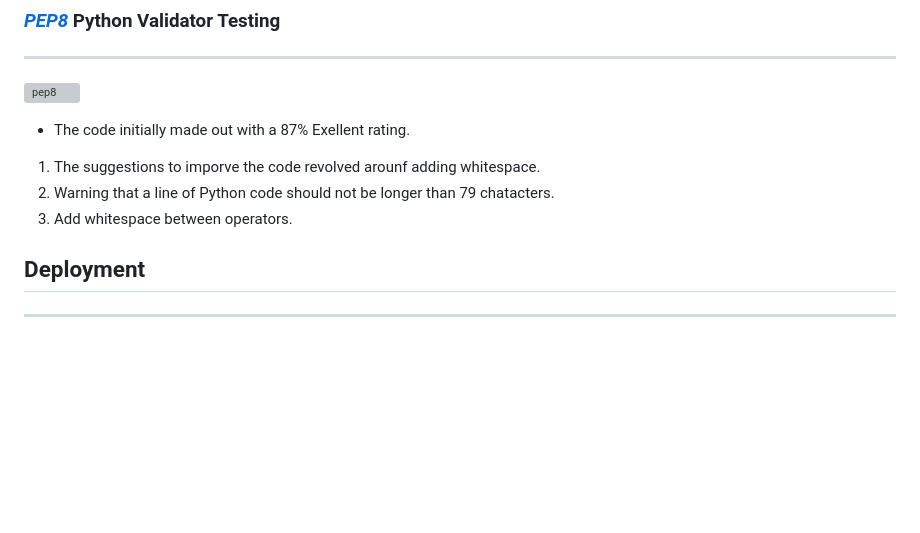
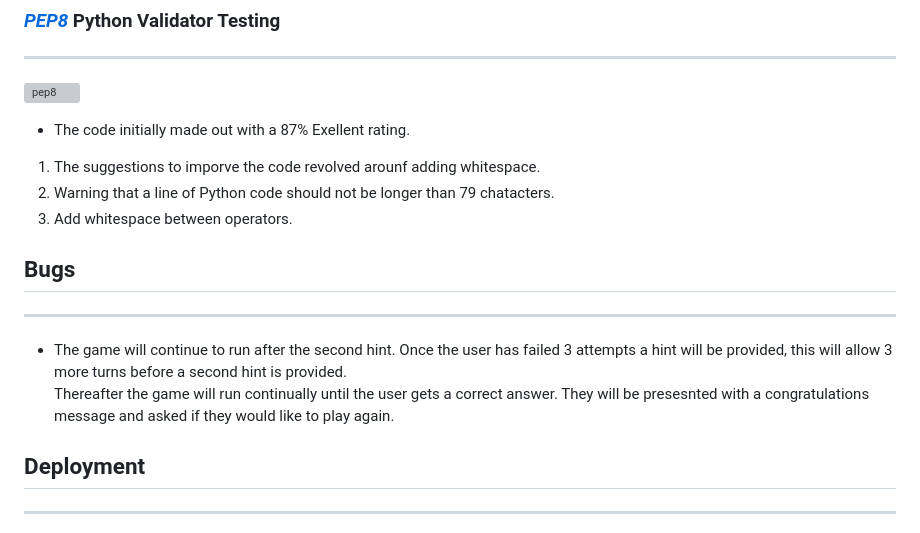
Before and after one commit to OdetteThurlbourn/guessingGame, a Markdown page: README.md, the part around one of its changes. Rendered like a GitHub page; blank space fills up the shorter version; grey boxes are pictures that could not be loaded.

```diff
--- a/README.md
+++ b/README.md
@@ -95,6 +97,11 @@ _______________________________
 2. Warning that a line of Python code should not be longer than 79 chatacters.
 3. Add whitespace between operators.
 
+## Bugs
+_______________________________________________
+* The game will continue to run after the second hint.
+Once the user has failed 3 attempts a hint will be provided, this will allow 3 more turns before a second hint is provided.
+Thereafter the game will run continually until the user gets a correct answer.  They will be presesnted with a congratulations message and asked if they would like to play again.
 
 ## Deployment
 ___________________________________
```
Also changed, not shown: other parts of README.md (+2 -0 lines).
